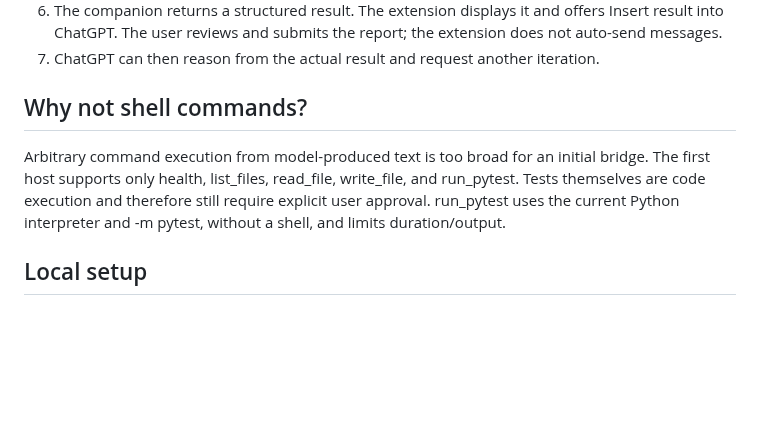
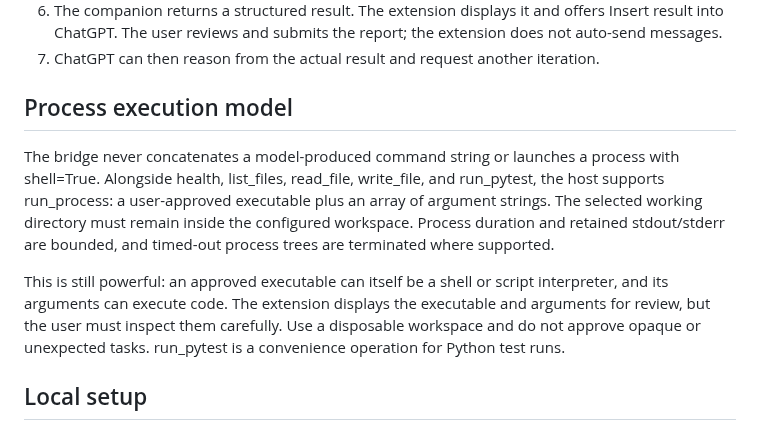
Before and after one commit to hashin9973-ux/idk, a Markdown page: docs/architecture.md, the part around the change. Drawn GitHub-style; blank space fills up the shorter version.

Commit message:
Document approved process execution

```diff
--- a/docs/architecture.md
+++ b/docs/architecture.md
@@ -10,9 +10,11 @@
 6. The companion returns a structured result. The extension displays it and offers Insert result into ChatGPT. The user reviews and submits the report; the extension does not auto-send messages.
 7. ChatGPT can then reason from the actual result and request another iteration.
 
-## Why not shell commands?
+## Process execution model
 
-Arbitrary command execution from model-produced text is too broad for an initial bridge. The first host supports only health, list_files, read_file, write_file, and run_pytest. Tests themselves are code execution and therefore still require explicit user approval. run_pytest uses the current Python interpreter and -m pytest, without a shell, and limits duration/output.
+The bridge never concatenates a model-produced command string or launches a process with shell=True. Alongside health, list_files, read_file, write_file, and run_pytest, the host supports run_process: a user-approved executable plus an array of argument strings. The selected working directory must remain inside the configured workspace. Process duration and retained stdout/stderr are bounded, and timed-out process trees are terminated where supported.
+
+This is still powerful: an approved executable can itself be a shell or script interpreter, and its arguments can execute code. The extension displays the executable and arguments for review, but the user must inspect them carefully. Use a disposable workspace and do not approve opaque or unexpected tasks. run_pytest is a convenience operation for Python test runs.
 
 ## Local setup
 
```
